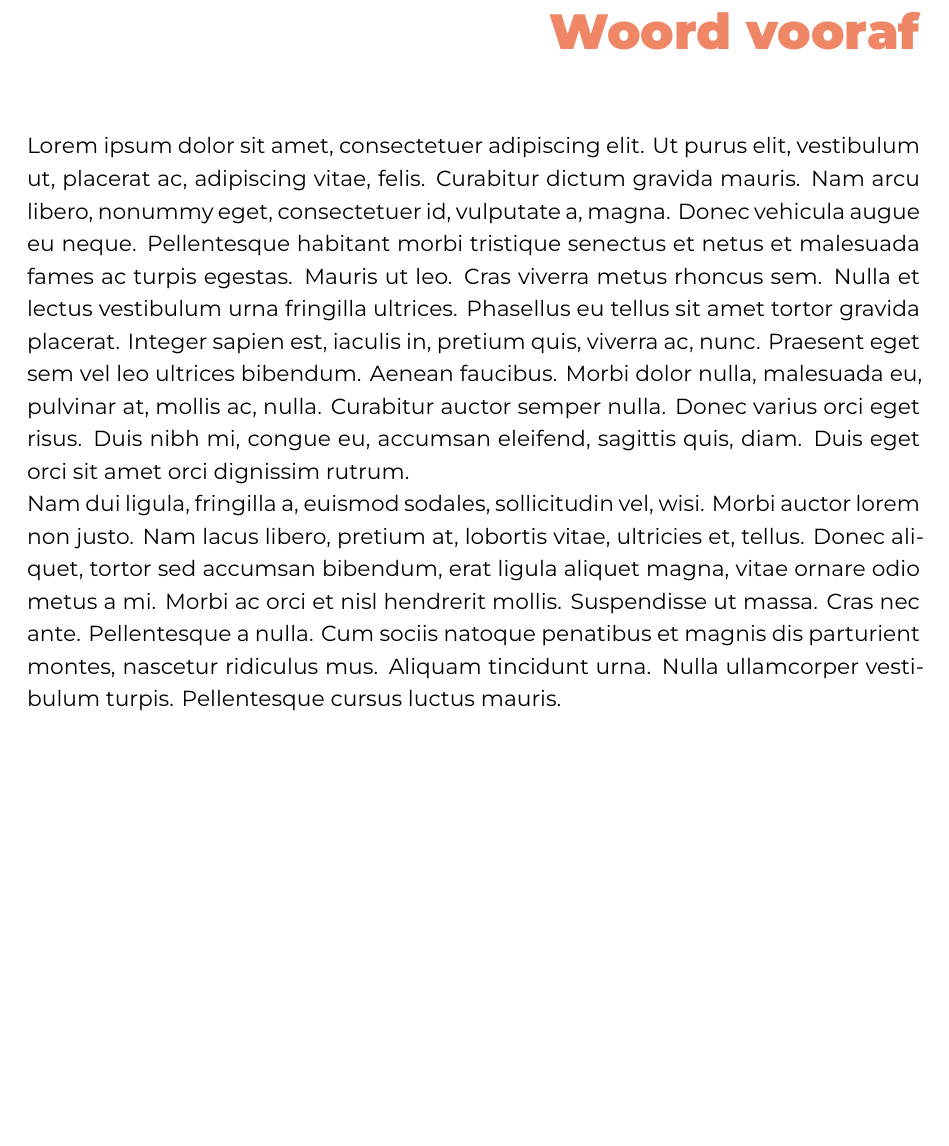
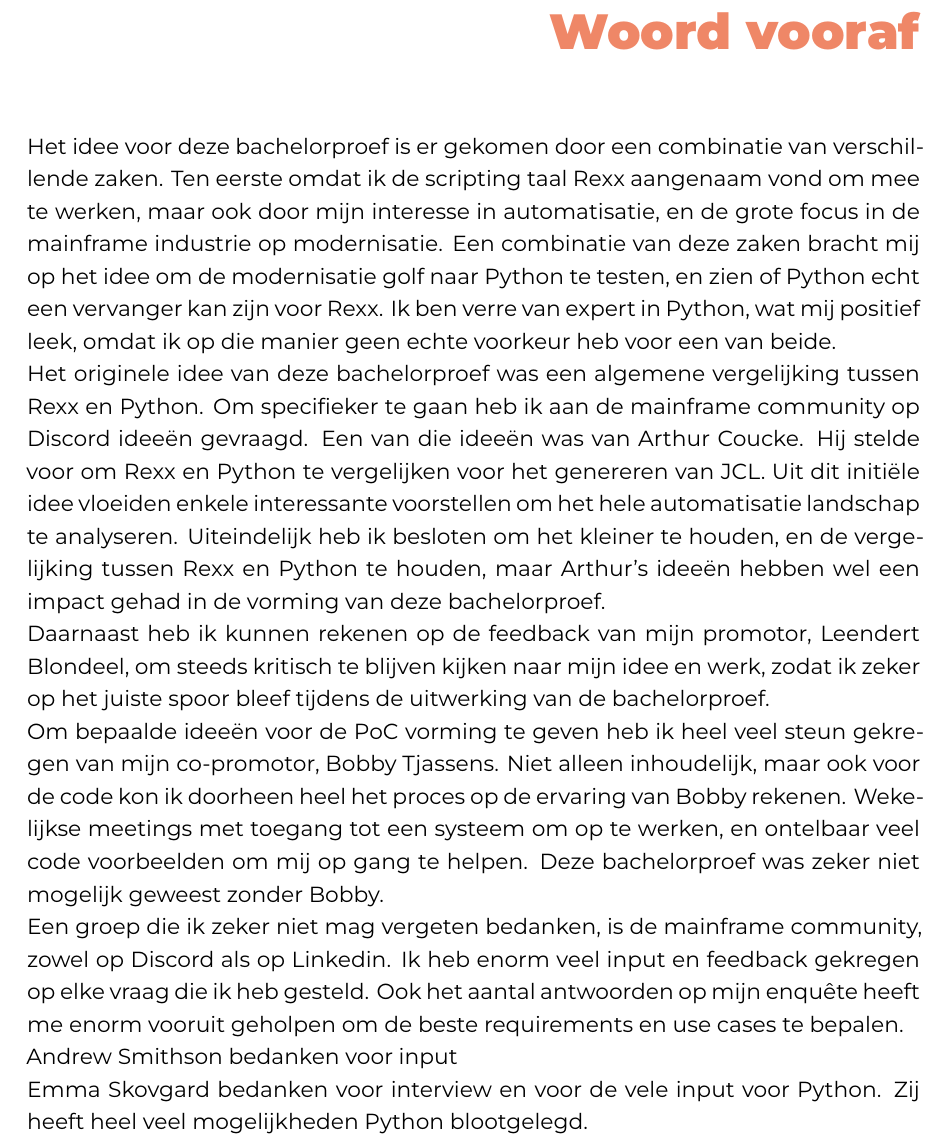
Before and after one commit to Vincent-Gielen/Bachelorproef-Vincent-Gielen, a LaTeX thesis (bachproef/GielenVincentBP.tex, which reads bachproef/voorwoord.tex): part of page 3 of 71, cut so that both start at the same text, the shorter picture padded with empty space. Compiled offline with XeLaTeX; a missing font is replaced by an installed copy or a similar font; a LaTeX package or settings file that is missing is left out.

Commit message:
eerste draft voorwoord

```diff
--- a/bachproef/voorwoord.tex
+++ b/bachproef/voorwoord.tex
@@ -11,4 +11,16 @@
 %% waarom jij het onderwerp wil bespreken.
 %% Vergeet ook niet te bedanken wie je geholpen/gesteund/... heeft
 
-\lipsum[1-2]
+Het idee voor deze bachelorproef is er gekomen door een combinatie van verschillende zaken. Ten eerste omdat ik de scripting taal Rexx aangenaam vond om mee te werken, maar ook door mijn interesse in automatisatie, en de grote focus in de mainframe industrie op modernisatie. Een combinatie van deze zaken bracht mij op het idee om de modernisatie golf naar Python te testen, en zien of Python echt een vervanger kan zijn voor Rexx. Ik ben verre van expert in Python, wat mij positief leek, omdat ik op die manier geen echte voorkeur heb voor een van beide.
+
+Het originele idee van deze bachelorproef was een algemene vergelijking tussen Rexx en Python. Om specifieker te gaan heb ik aan de mainframe community op Discord ideeën gevraagd. Een van die ideeën was van Arthur Coucke. Hij stelde voor om Rexx en Python te vergelijken voor het genereren van JCL. Uit dit initiële idee vloeiden enkele interessante voorstellen om het hele automatisatie landschap te analyseren. Uiteindelijk heb ik besloten om het kleiner te houden, en de vergelijking tussen Rexx en Python te houden, maar Arthur's ideeën hebben wel een impact gehad in de vorming van deze bachelorproef.
+
+Daarnaast heb ik kunnen rekenen op de feedback van mijn promotor, Leendert Blondeel, om steeds kritisch te blijven kijken naar mijn idee en werk, zodat ik zeker op het juiste spoor bleef tijdens de uitwerking van de bachelorproef.
+
+Om bepaalde ideeën voor de PoC vorming te geven heb ik heel veel steun gekregen van mijn co-promotor, Bobby Tjassens. Niet alleen inhoudelijk, maar ook voor de code kon ik doorheen heel het proces op de ervaring van Bobby rekenen. Wekelijkse meetings met toegang tot een systeem om op te werken, en ontelbaar veel code voorbeelden om mij op gang te helpen. Deze bachelorproef was zeker niet mogelijk geweest zonder Bobby.
+
+Een groep die ik zeker niet mag vergeten bedanken, is de mainframe community, zowel op Discord als op Linkedin. Ik heb enorm veel input en feedback gekregen op elke vraag die ik heb gesteld. Ook het aantal antwoorden op mijn enquête heeft me enorm vooruit geholpen om de beste requirements en use cases te bepalen.
+
+Andrew Smithson bedanken voor input
+
+Emma Skovgard bedanken voor interview en voor de vele input voor Python. Zij heeft heel veel mogelijkheden Python blootgelegd.
```
